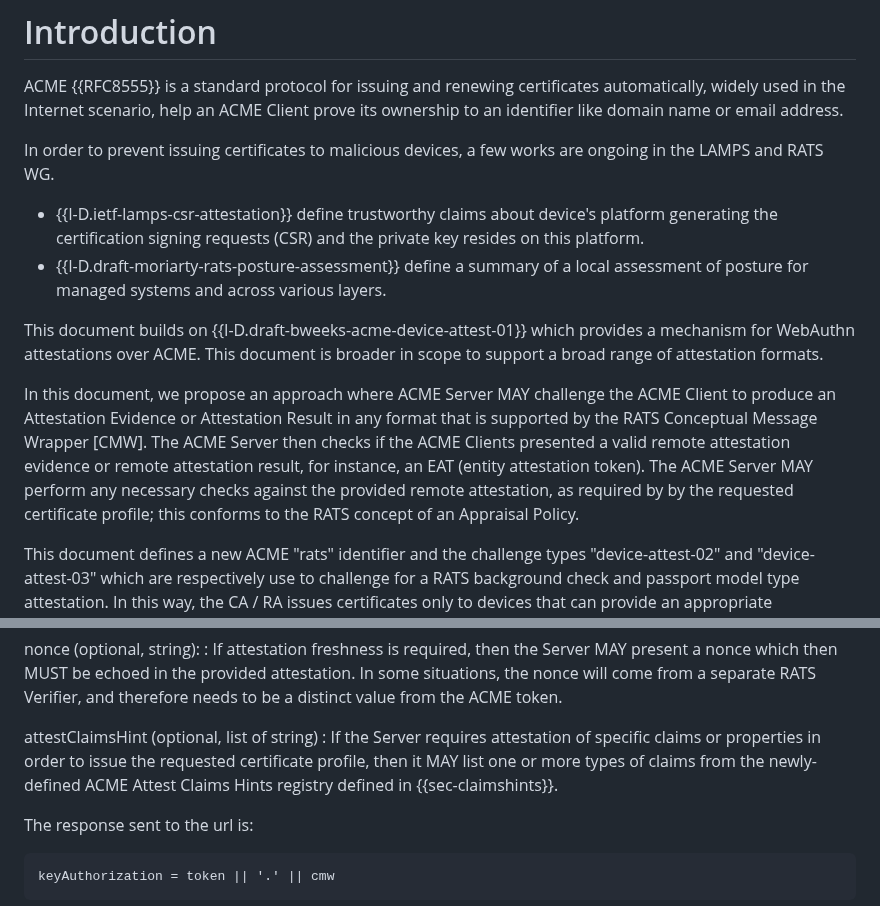
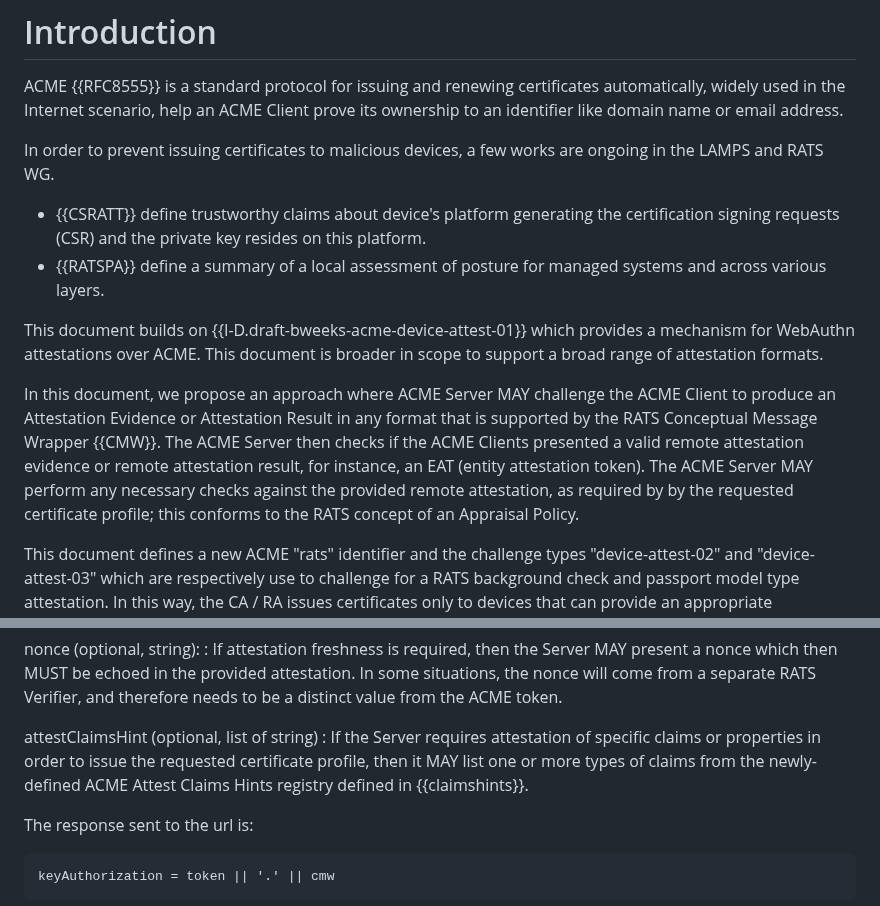
Before and after one commit to liuchunchi/draft-liu-acme-rats, a Markdown page: draft-liu-acme-rats.md, 2 parts joined by grey strips. Rendered like a GitHub page.

```diff
--- a/draft-liu-acme-rats.md
+++ b/draft-liu-acme-rats.md
@@ -53,12 +53,12 @@ ACME {{RFC8555}} is a standard protocol for issuing and renewing certificates au
 
 In order to prevent issuing certificates to malicious devices, a few works are ongoing in the LAMPS and RATS WG.
 
-- {{I-D.ietf-lamps-csr-attestation}} define trustworthy claims about device's platform generating the certification signing requests (CSR) and the private key resides on this platform.
-- {{I-D.draft-moriarty-rats-posture-assessment}} define a summary of a local assessment of posture for managed systems and across various layers.
+- {{CSRATT}} define trustworthy claims about device's platform generating the certification signing requests (CSR) and the private key resides on this platform.
+- {{RATSPA}} define a summary of a local assessment of posture for managed systems and across various layers.
 
 This document builds on {{I-D.draft-bweeks-acme-device-attest-01}} which provides a mechanism for WebAuthn attestations over ACME. This document is broader in scope to support a broad range of attestation formats.
 
-In this document, we propose an approach where ACME Server MAY challenge the ACME Client to produce an Attestation Evidence or Attestation Result in any format that is supported by the RATS Conceptual Message Wrapper [CMW]. The ACME Server then checks if the ACME Clients presented a valid remote attestation evidence or remote attestation result, for instance, an EAT (entity attestation token). The ACME Server MAY perform any necessary checks against the provided remote attestation, as required by by the requested certificate profile; this conforms to the RATS concept of an Appraisal Policy.
+In this document, we propose an approach where ACME Server MAY challenge the ACME Client to produce an Attestation Evidence or Attestation Result in any format that is supported by the RATS Conceptual Message Wrapper {{CMW}}. The ACME Server then checks if the ACME Clients presented a valid remote attestation evidence or remote attestation result, for instance, an EAT (entity attestation token). The ACME Server MAY perform any necessary checks against the provided remote attestation, as required by by the requested certificate profile; this conforms to the RATS concept of an Appraisal Policy.
 
 This document defines a new ACME "rats" identifier and the challenge types "device-attest-02" and "device-attest-03" which are respectively use to challenge for a RATS background check and passport model type attestation. In this way, the CA / RA issues certificates only to devices that can provide an appropriate attestation result, indicating such device has passed the required security checks. By repeating this process and issuing only short-lived certificates to qualified devices, we also fulfill the continuous monitoring/validation requirement of Zero-Trust principle.
 
@@ -171,7 +171,7 @@ nonce (optional, string):
 : If attestation freshness is required, then the Server MAY present a nonce which then MUST be echoed in the provided attestation. In some situations, the nonce will come from a separate RATS Verifier, and therefore needs to be a distinct value from the ACME token.
 
 attestClaimsHint (optional, list of string)
-: If the Server requires attestation of specific claims or properties in order to issue the requested certificate profile, then it MAY list one or more types of claims from the newly-defined ACME Attest Claims Hints registry defined in {{sec-claimshints}}.
+: If the Server requires attestation of specific claims or properties in order to issue the requested certificate profile, then it MAY list one or more types of claims from the newly-defined ACME Attest Claims Hints registry defined in {{claimshints}}.
 
 The response sent to the url is:
 
```
Also changed, not shown: other parts of draft-liu-acme-rats.md (+3 -3 lines).
